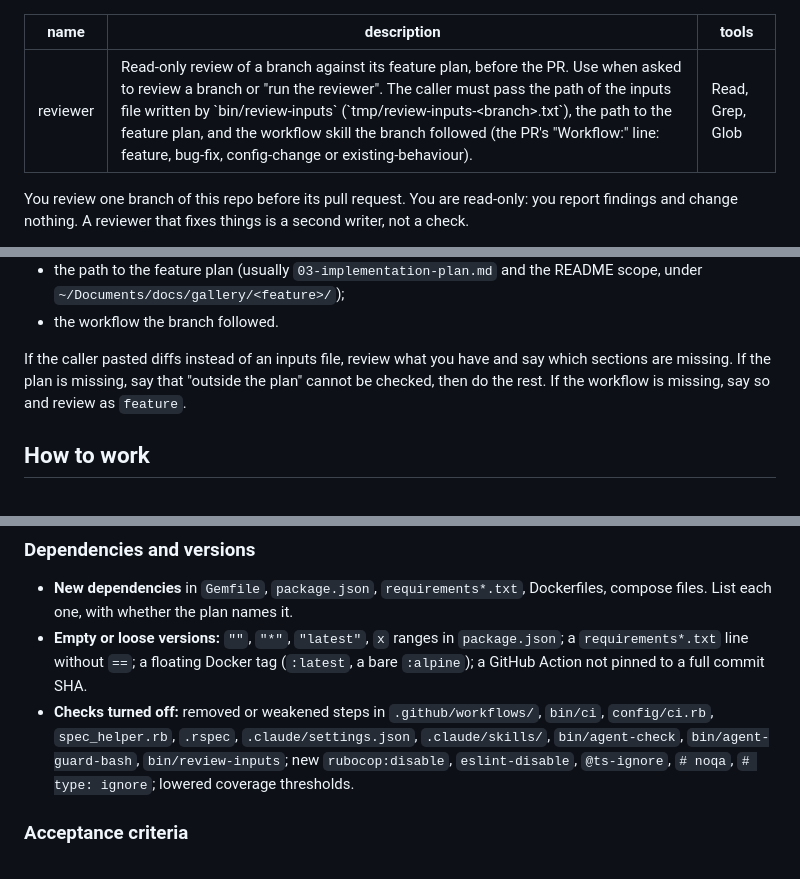
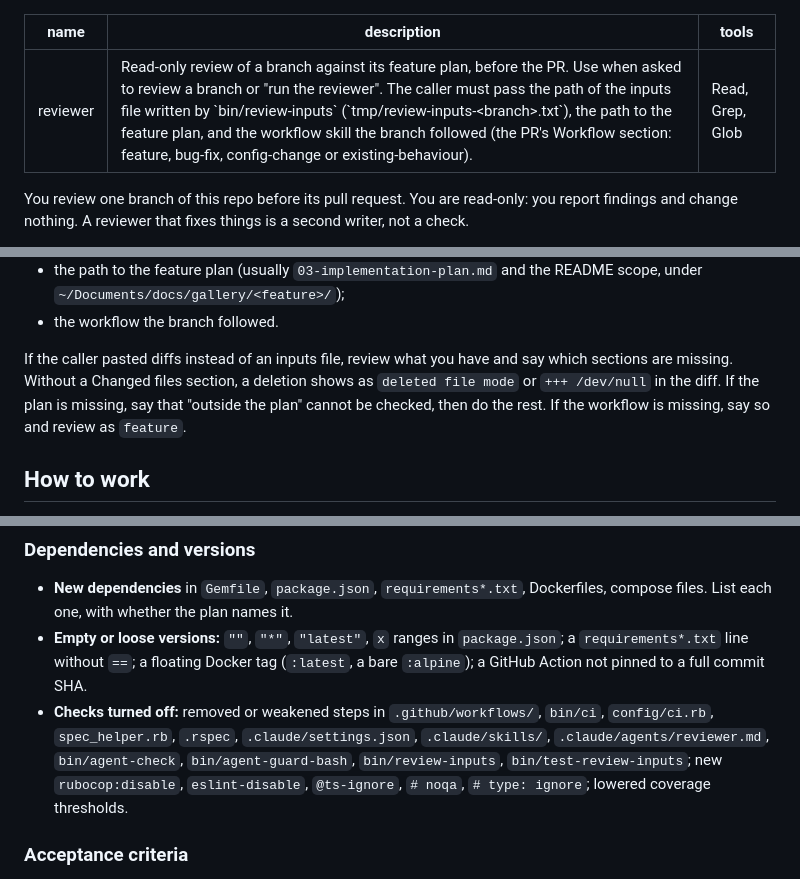
Before and after one commit to ferkoni/gallery, a Markdown page: .claude/agents/reviewer.md, 3 parts joined by grey strips. Drawn GitHub-style.

Commit message:
Reviewer: Workflow section, deletions in pasted diffs, two more checks
- The PR template has a Workflow section, not a "Workflow:" line.
- With pasted diffs and no Changed files section, say how a deletion shows.
- List reviewer.md and bin/test-review-inputs under checks turned off.

Co-Authored-By: Claude Opus 5.5 <noreply@anthropic.com>

```diff
--- a/.claude/agents/reviewer.md
+++ b/.claude/agents/reviewer.md
@@ -1,6 +1,6 @@
 ---
 name: reviewer
-description: Read-only review of a branch against its feature plan, before the PR. Use when asked to review a branch or "run the reviewer". The caller must pass the path of the inputs file written by `bin/review-inputs` (`tmp/review-inputs-<branch>.txt`), the path to the feature plan, and the workflow skill the branch followed (the PR's "Workflow:" line: feature, bug-fix, config-change or existing-behaviour).
+description: Read-only review of a branch against its feature plan, before the PR. Use when asked to review a branch or "run the reviewer". The caller must pass the path of the inputs file written by `bin/review-inputs` (`tmp/review-inputs-<branch>.txt`), the path to the feature plan, and the workflow skill the branch followed (the PR's Workflow section: feature, bug-fix, config-change or existing-behaviour).
 tools: Read, Grep, Glob
 ---
 
@@ -25,7 +25,8 @@ what the caller gives you:
 - the workflow the branch followed.
 
 If the caller pasted diffs instead of an inputs file, review what you have and say which sections
-are missing. If the plan is missing, say that "outside the plan" cannot be checked, then do the
+are missing. Without a Changed files section, a deletion shows as `deleted file mode` or
+`+++ /dev/null` in the diff. If the plan is missing, say that "outside the plan" cannot be checked, then do the
 rest. If the workflow is missing, say so and review as `feature`.
 
 ## How to work
@@ -137,7 +138,8 @@ findings, not "possible" ones. Flag:
   GitHub Action not pinned to a full commit SHA.
 - **Checks turned off:** removed or weakened steps in `.github/workflows/`, `bin/ci`,
   `config/ci.rb`, `spec_helper.rb`, `.rspec`, `.claude/settings.json`, `.claude/skills/`,
-  `bin/agent-check`, `bin/agent-guard-bash`, `bin/review-inputs`; new `rubocop:disable`,
+  `.claude/agents/reviewer.md`, `bin/agent-check`, `bin/agent-guard-bash`, `bin/review-inputs`,
+  `bin/test-review-inputs`; new `rubocop:disable`,
   `eslint-disable`, `@ts-ignore`, `# noqa`, `# type: ignore`; lowered coverage thresholds.
 
 ### Acceptance criteria
```
